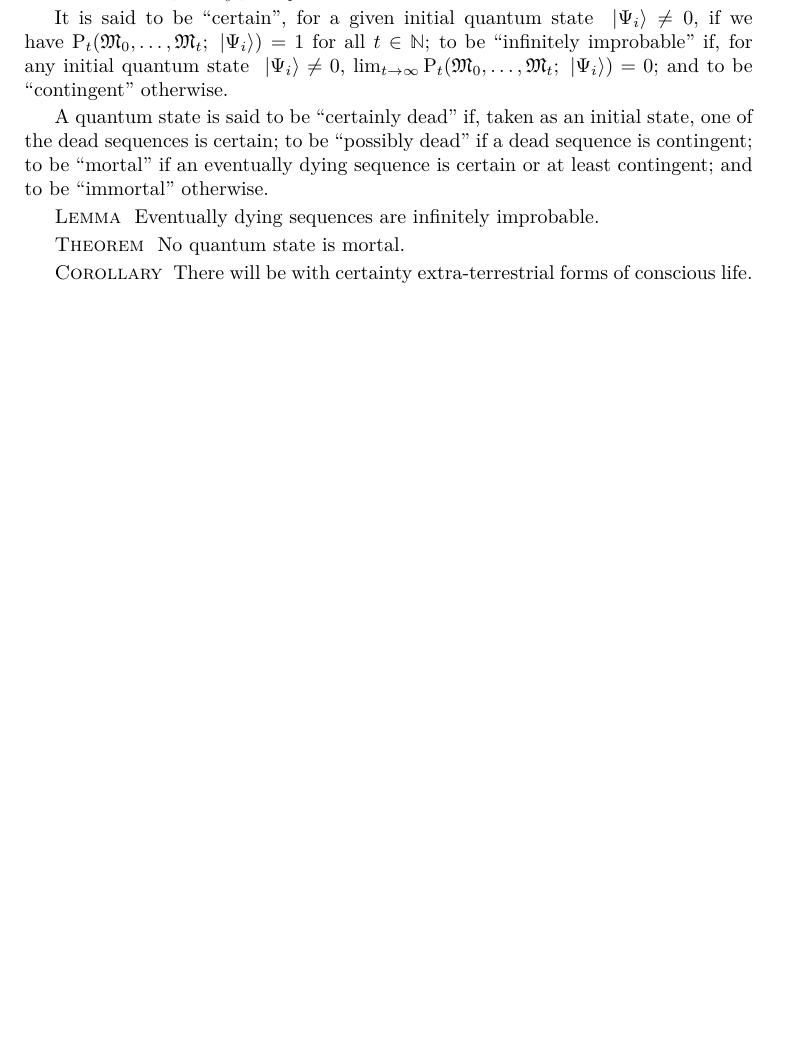
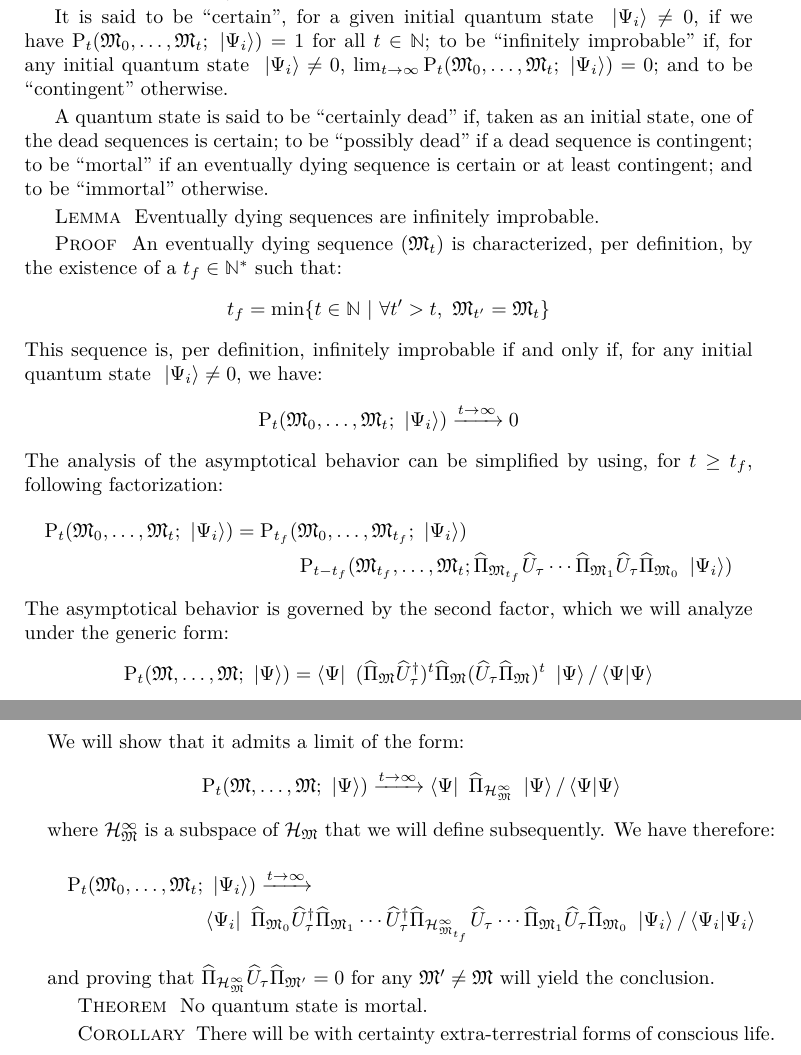
Before and after one commit to quantum-ethics/quantum-ethics, a LaTeX thesis (quantum-ethics.tex, which reads chapter-philosophical-issues.tex): part of page 62 of 91 before the commit and two parts of pages 62 and 63 of 93 after it, the two joined at a grey line, cut so that both start at the same text, the shorter picture padded with empty space. Compiled offline with pdfLaTeX.

Commit message:
Added sketch of the proof of the lemma

```diff
--- a/chapter-philosophical-issues.tex
+++ b/chapter-philosophical-issues.tex
@@ -68,6 +68,34 @@ A quantum state is said to be ``certainly dead'' if, taken as an initial state,
 
 \paragraphtitle{Lemma} Eventually dying sequences are infinitely improbable.
 
+\paragraphtitle{Proof} An eventually dying sequence $(\cms_t)$ is characterized, per definition, by the existence of a $t_f \in \IN^*$ such that:
+\begin{equation*}
+t_f = \mathrm{min} \{ t \in \IN\ |\ \forall t' > t,\ \cms_{t'} = \cms_t \}
+\end{equation*}
+This sequence is, per definition, infinitely improbable if and only if, for any initial quantum state $\ket{\Psi_i} \neq 0$, we have:
+\begin{equation*}
+\mathrm P_t(\cms_0, \dotsc, \cms_t; \ket{\Psi_i}) \xrightarrow{t \to \infty} 0
+\end{equation*}
+The analysis of the asymptotical behavior can be simplified by using, for $t \geq t_f$, following factorization:
+\begin{multline*}
+\mathrm P_t(\cms_0, \dotsc, \cms_t; \ket{\Psi_i}) = \mathrm P_{t_f}(\cms_0, \dotsc, \cms_{t_f}; \ket{\Psi_i}) \\
+\mathrm P_{t - t_f}(\cms_{t_f}, \dotsc, \cms_t; \op \Pi_{\cms_{t_f}} \op U_\tau \dotsm \op \Pi_{\cms_1} \op U_\tau \op \Pi_{\cms_0} \ket{\Psi_i})
+\end{multline*}
+The asymptotical behavior is governed by the second factor, which we will analyze under the generic form:
+\begin{equation*}
+\mathrm P_t(\cms, \dotsc, \cms; \ket{\Psi}) = \bra{\Psi} (\op \Pi_{\cms} \dop U_\tau)^t \op \Pi_{\cms} (\op U_\tau \op \Pi_{\cms})^t \ket{\Psi} / \braket{\Psi}{\Psi}
+\end{equation*}
+We will show that it admits a limit of the form:
+\begin{equation*}
+\mathrm P_t(\cms, \dotsc, \cms; \ket{\Psi}) \xrightarrow{t \to \infty} \bra{\Psi} \op \Pi_{\H_\cms^\infty} \ket{\Psi} / \braket{\Psi}{\Psi}
+\end{equation*}
+where $\H_\cms^\infty$ is a subspace of $\H_\cms$ that we will define subsequently. We have therefore:
+\begin{multline*}
+\mathrm P_t(\cms_0, \dotsc, \cms_t; \ket{\Psi_i}) \xrightarrow{t \to \infty} \\
+\bra{\Psi_i} \op \Pi_{\cms_0} \dop U_\tau \op \Pi_{\cms_1} \dotsm \dop U_\tau \op \Pi_{\H_{\cms_{t_f}}^\infty} \op U_\tau \dotsm \op \Pi_{\cms_1} \op U_\tau \op \Pi_{\cms_0} \ket{\Psi_i} / \braket{\Psi_i}{\Psi_i}
+\end{multline*}
+and proving that $\op \Pi_{\H_\cms^\infty} \op U_\tau \op \Pi_{\cms'} = 0$ for any $\cms' \neq \cms$ will yield the conclusion.
+
 \paragraphtitle{Theorem} No quantum state is mortal.
 
 \paragraphtitle{Corollary} There will be with certainty extra-terrestrial forms of conscious life.
```
